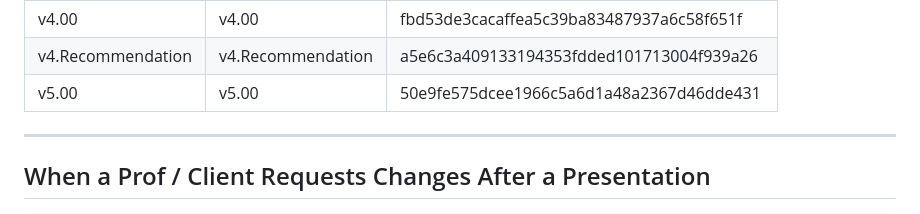
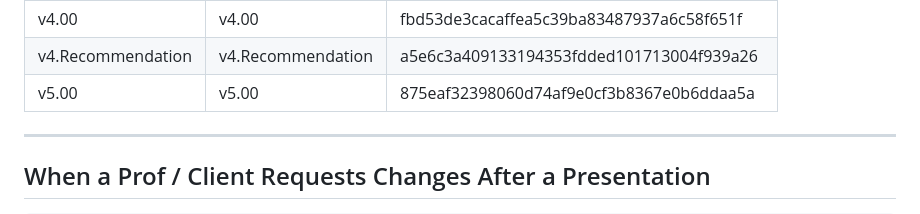
Before and after one commit to Glenn-IT/ODMIS-Online-Disaster-Management-Information-System, a Markdown page: docs/Version-Control.md, the part around the change. Rendered like a GitHub page.

Commit message:
docs: update v5.00 commit hash

```diff
--- a/docs/Version-Control.md
+++ b/docs/Version-Control.md
@@ -99,7 +99,7 @@ Each version is a **permanent snapshot** tagged in Git.
 | v3.00 | v3.00 | 21cd9669acdc3d4141b569f80527360fa7d111b8 |
 | v4.00 | v4.00 | fbd53de3cacaffea5c39ba83487937a6c58f651f |
 | v4.Recommendation | v4.Recommendation | a5e6c3a409133194353fdded101713004f939a26 |
-| v5.00 | v5.00 | 50e9fe575dcee1966c5a6d1a48a2367d46dde431 |
+| v5.00 | v5.00 | 875eaf32398060d74af9e0cf3b8367e0b6ddaa5a |
 
 ---
 
```
